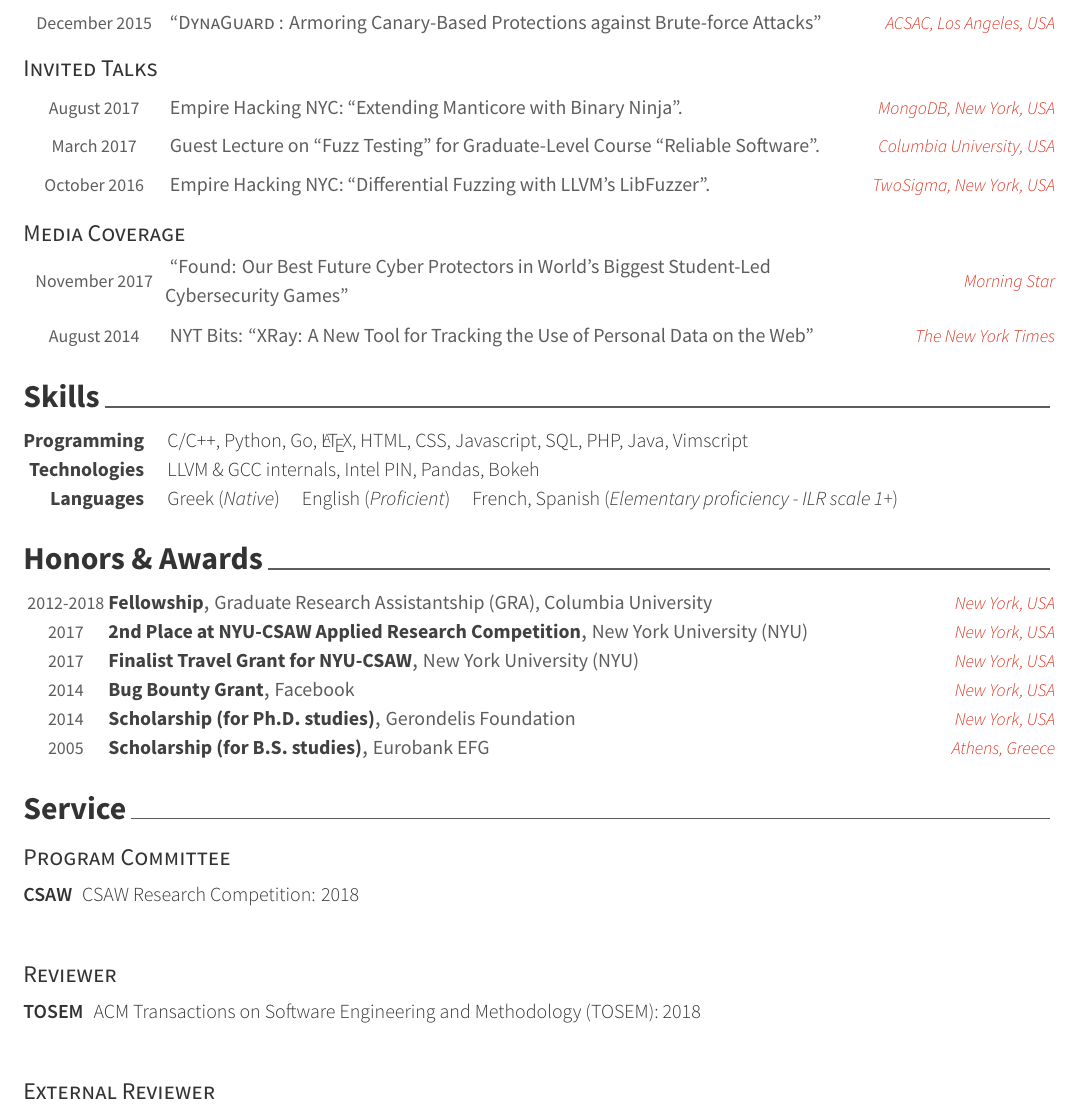
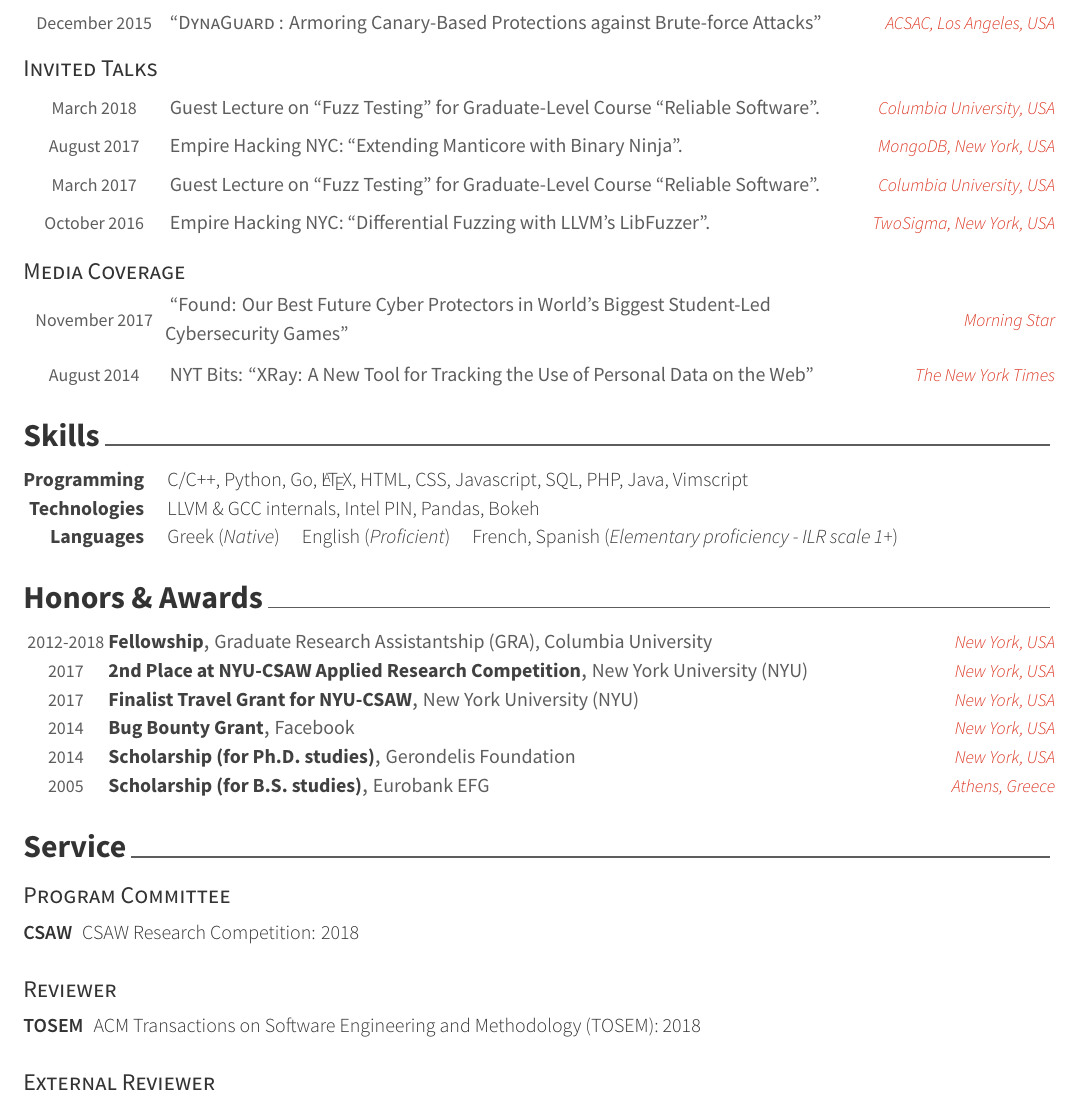
Before and after one commit to nettrino/cv, a LaTeX CV (cv.tex, which reads service.tex, talks.tex): part of page 2 of 4, cut so that both start at the same text. Compiled offline with XeLaTeX.

Commit message:
Added lecture on reliable software

```diff
--- a/service.tex
+++ b/service.tex
@@ -3,13 +3,13 @@
 \cvsubsection{Program Committee}
 
 \begin{cvparagraph}
-    \textbf{CSAW}  \hspace*{1pt} \href{https://csaw.engineering.nyu.edu/}{CSAW Research Competition}: 2018 \\
+    \textbf{CSAW}  \hspace*{1pt} \href{https://csaw.engineering.nyu.edu/}{CSAW Research Competition}: 2018
 \end{cvparagraph}
 
 \cvsubsection{Reviewer}
 
 \begin{cvparagraph}
-    \textbf{TOSEM} \hspace*{1pt} \href{https://tosem.acm.org/} {ACM Transactions on Software Engineering and Methodology (TOSEM)}: 2018\\
+    \textbf{TOSEM} \hspace*{1pt} \href{https://tosem.acm.org/} {ACM Transactions on Software Engineering and Methodology (TOSEM)}: 2018
 \end{cvparagraph}
 
 \cvsubsection{External Reviewer}
--- a/talks.tex
+++ b/talks.tex
@@ -37,6 +37,15 @@
 \begin{cvhonorswide2}
 \cvhonorwide
     {}
+    {Guest Lecture on ``Fuzz Testing'' for Graduate-Level Course \href{http://www.cs.columbia.edu/~junfeng/18sp-e6121/syllabus.html}{``Reliable Software''.}}
+    {\href{http://www.cs.columbia.edu/}{Columbia University}, USA}
+    {March 2018}
+\end{cvhonorswide2}
+
+\vspace{0.025in}
+\begin{cvhonorswide2}
+\cvhonorwide
+    {}
     {\href{https://www.meetup.com/Empire-Hacking/events/239192018}{Empire
             Hacking NYC: ``Extending Manticore with Binary Ninja".}}
     {\href{https://www.mongodb.com/}{MongoDB}, New York, USA}
@@ -47,7 +56,7 @@
 \begin{cvhonorswide2}
 \cvhonorwide
     {}
-    {Guest Lecture on ``Fuzz Testing'' for Graduate-Level Course \href{http://www.cs.columbia.edu/~junfeng/18sp-e6121/syllabus.html}{``Reliable Software''.}}
+    {Guest Lecture on ``Fuzz Testing'' for Graduate-Level Course \href{http://www.cs.columbia.edu/~junfeng/17sp-e6121/syllabus.html}{``Reliable Software''.}}
     {\href{http://www.cs.columbia.edu/}{Columbia University}, USA}
     {March 2017}
 \end{cvhonorswide2}
```
Also changed, not shown: cv.pdf.
